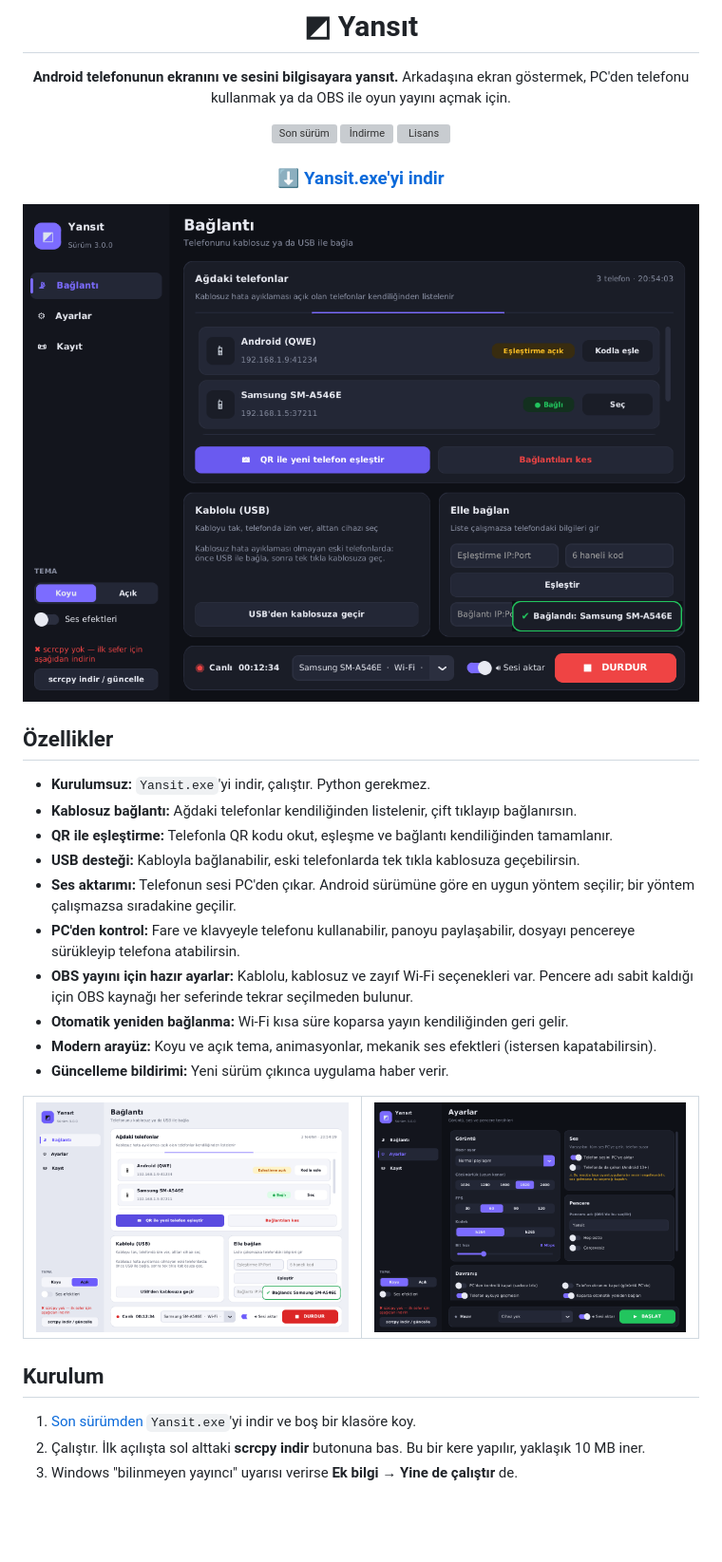
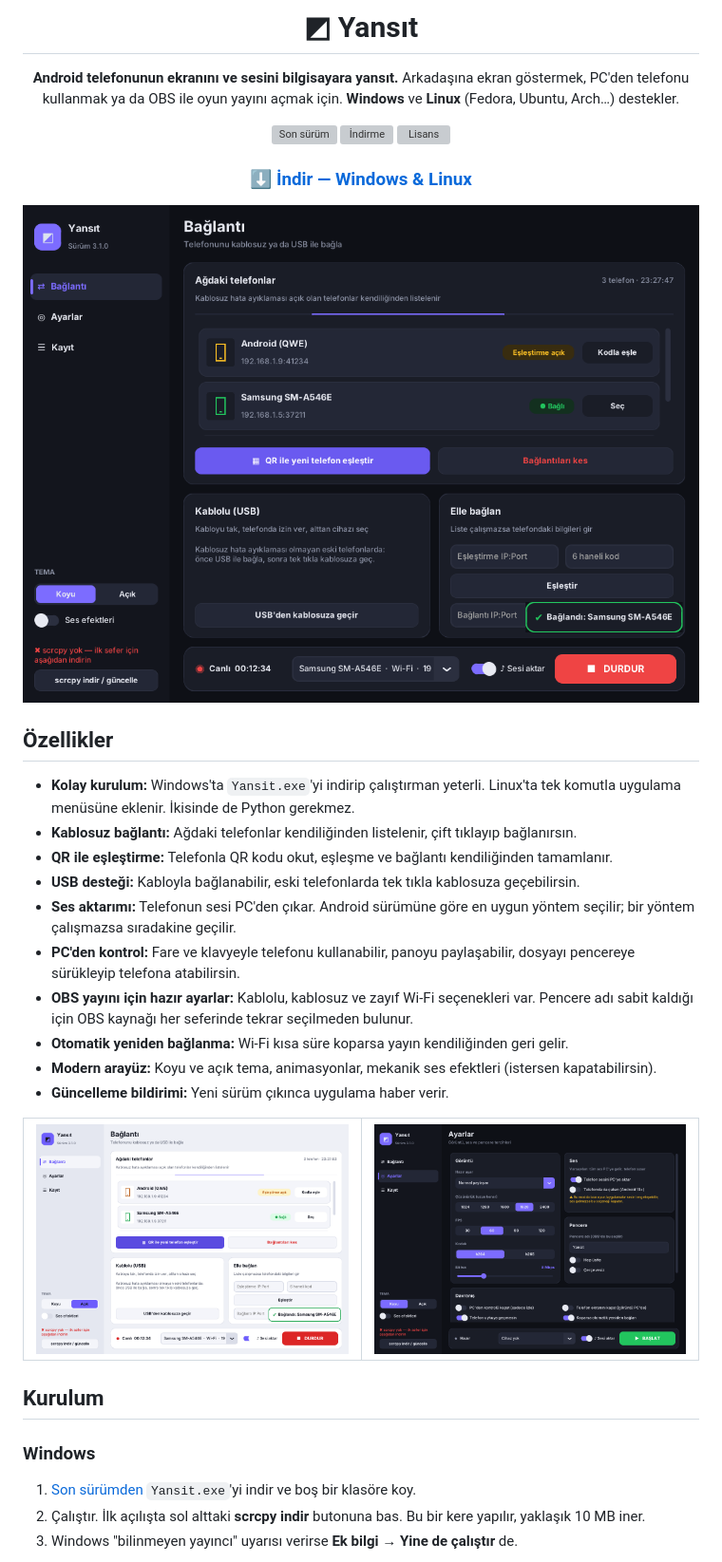
Before and after one commit to Mehmetsndl/yansit, a Markdown page: README.md, the part around one of its changes. Shown at 95% size. Drawn GitHub-style; pictures changed too: docs/ayarlar-koyu.png, docs/baglanti-acik.png, docs/baglanti-koyu.png; blank space fills up the shorter version; grey boxes are pictures that could not be loaded.

```diff
--- a/README.md
+++ b/README.md
@@ -4,12 +4,13 @@
 
 **Android telefonunun ekranını ve sesini bilgisayara yansıt.**
 Arkadaşına ekran göstermek, PC'den telefonu kullanmak ya da OBS ile oyun yayını açmak için.
+**Windows** ve **Linux** (Fedora, Ubuntu, Arch…) destekler.
 
 [![Son sürüm](https://img.shields.io/github/v/release/Mehmetsndl/yansit?label=s%C3%BCr%C3%BCm&color=7C6CFF)](https://github.com/Mehmetsndl/yansit/releases/latest)
 [![İndirme](https://img.shields.io/github/downloads/Mehmetsndl/yansit/total?label=indirme&color=22C55E)](https://github.com/Mehmetsndl/yansit/releases)
 [![Lisans](https://img.shields.io/github/license/Mehmetsndl/yansit?label=lisans)](LICENSE)
 
-### [⬇ Yansit.exe'yi indir](https://github.com/Mehmetsndl/yansit/releases/latest)
+### [⬇ İndir — Windows & Linux](https://github.com/Mehmetsndl/yansit/releases/latest)
 
 <img src="docs/baglanti-koyu.png" width="760" alt="Yansıt koyu tema">
 
@@ -17,7 +18,7 @@ Arkadaşına ekran göstermek, PC'den telefonu kullanmak ya da OBS ile oyun yay
 
 ## Özellikler
 
-- **Kurulumsuz:** `Yansit.exe`'yi indir, çalıştır. Python gerekmez.
+- **Kolay kurulum:** Windows'ta `Yansit.exe`'yi indirip çalıştırman yeterli. Linux'ta tek komutla uygulama menüsüne eklenir. İkisinde de Python gerekmez.
 - **Kablosuz bağlantı:** Ağdaki telefonlar kendiliğinden listelenir, çift tıklayıp bağlanırsın.
 - **QR ile eşleştirme:** Telefonla QR kodu okut, eşleşme ve bağlantı kendiliğinden tamamlanır.
 - **USB desteği:** Kabloyla bağlanabilir, eski telefonlarda tek tıkla kablosuza geçebilirsin.
@@ -35,6 +36,7 @@ Arkadaşına ekran göstermek, PC'den telefonu kullanmak ya da OBS ile oyun yay
 
 ## Kurulum
 
+### Windows
 1. [Son sürümden](https://github.com/Mehmetsndl/yansit/releases/latest) `Yansit.exe`'yi indir ve boş bir klasöre koy.
 2. Çalıştır. İlk açılışta sol alttaki **scrcpy indir** butonuna bas. Bu bir kere yapılır, yaklaşık 10 MB iner.
 3. Windows "bilinmeyen yayıncı" uyarısı verirse **Ek bilgi → Yine de çalıştır** de.
```
Also changed, not shown: other parts of README.md (+29 -3 lines), CHANGELOG.md (+20 -1 lines), assets/yansit.png (added), docs/tarama-acik.png, 6 other files.
